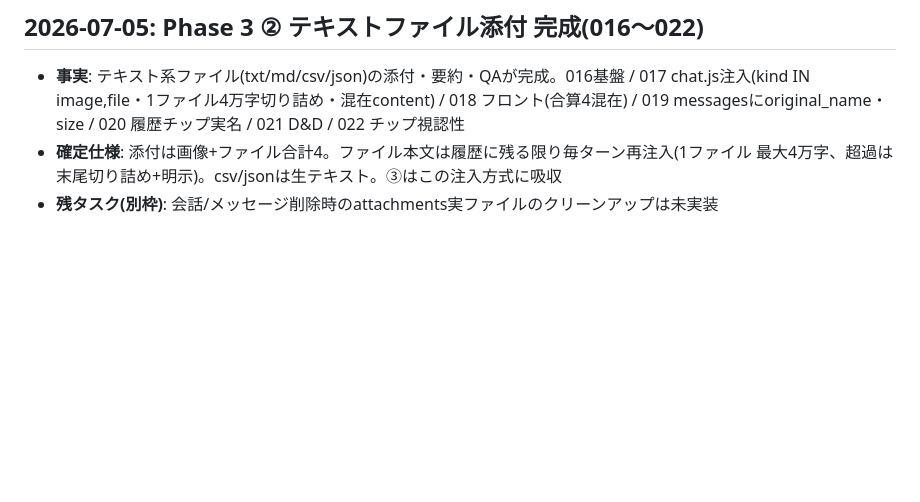
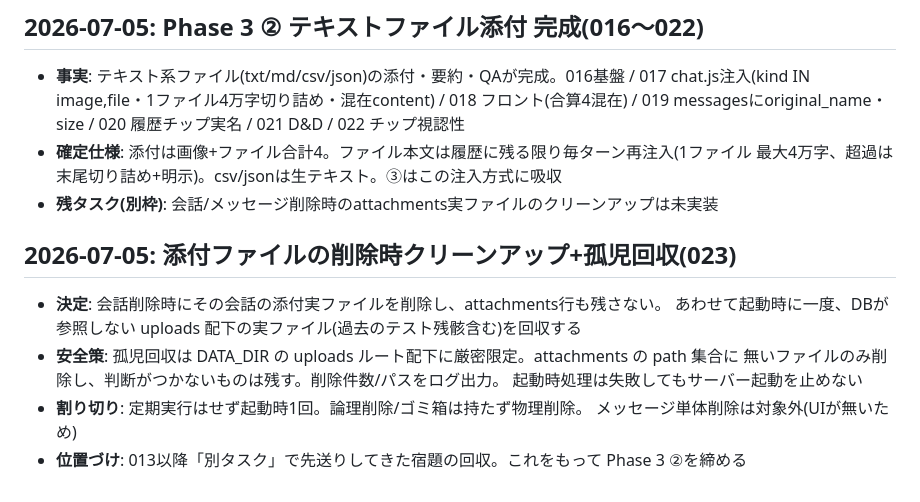
Before and after one commit to Fuua0408/plainchat, a Markdown page: DECISIONS.md, the part around the change. Drawn GitHub-style; blank space fills up the shorter version.

Commit message:
update DECISIONS

```diff
--- a/DECISIONS.md
+++ b/DECISIONS.md
@@ -278,3 +278,13 @@
 - **確定仕様**: 添付は画像+ファイル合計4。ファイル本文は履歴に残る限り毎ターン再注入(1ファイル
   最大4万字、超過は末尾切り詰め+明示)。csv/jsonは生テキスト。③はこの注入方式に吸収
 - **残タスク(別枠)**: 会話/メッセージ削除時のattachments実ファイルのクリーンアップは未実装
+
+## 2026-07-05: 添付ファイルの削除時クリーンアップ+孤児回収(023)
+- **決定**: 会話削除時にその会話の添付実ファイルを削除し、attachments行も残さない。
+  あわせて起動時に一度、DBが参照しない uploads 配下の実ファイル(過去のテスト残骸含む)を回収する
+- **安全策**: 孤児回収は DATA_DIR の uploads ルート配下に厳密限定。attachments の path 集合に
+  無いファイルのみ削除し、判断がつかないものは残す。削除件数/パスをログ出力。
+  起動時処理は失敗してもサーバー起動を止めない
+- **割り切り**: 定期実行はせず起動時1回。論理削除/ゴミ箱は持たず物理削除。
+  メッセージ単体削除は対象外(UIが無いため)
+- **位置づけ**: 013以降「別タスク」で先送りしてきた宿題の回収。これをもって Phase 3 ②を締める
```
